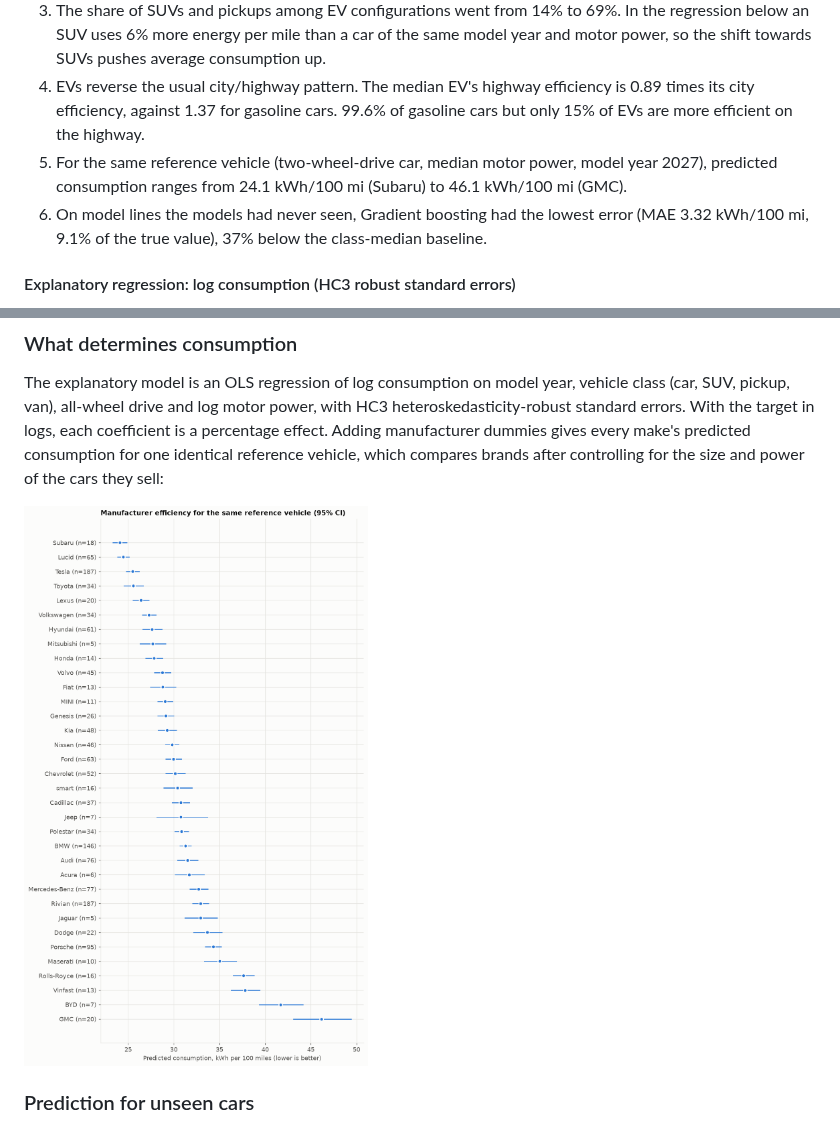
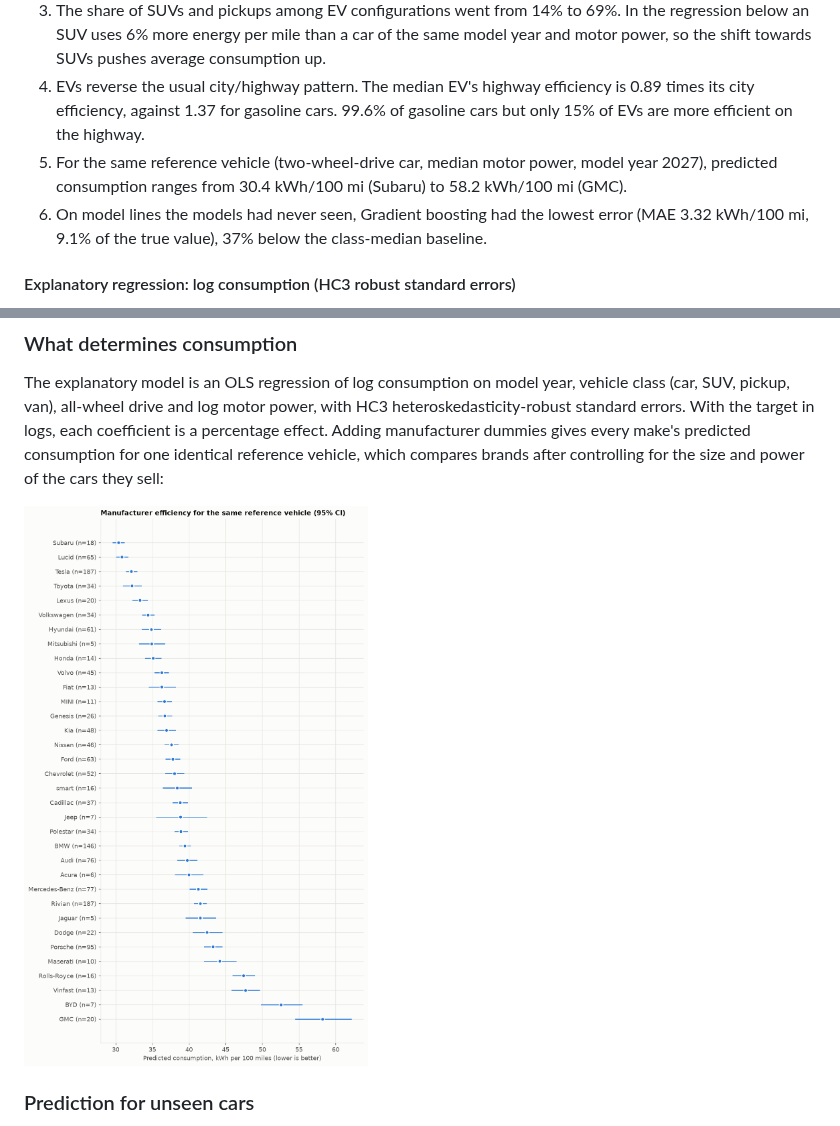
Before and after one commit to didargumus/ev-battery-range-analysis, a Markdown page: README.md, 2 parts joined by grey strips. GitHub-like rendering; pictures changed too: docs/figures/make_efficiency.png.

```diff
--- a/README.md
+++ b/README.md
@@ -22,7 +22,7 @@ Data: 1,585 battery-electric vehicle configurations from 42 manufacturers, model
 2. The derived energy per charge passes a sanity check. For the 56 configurations whose battery size EPA lists, the stated capacity is a median 0.89 times the energy drawn from the wall, consistent with charging losses of about 11%.
 3. The share of SUVs and pickups among EV configurations went from 14% to 69%. In the regression below an SUV uses 6% more energy per mile than a car of the same model year and motor power, so the shift towards SUVs pushes average consumption up.
 4. EVs reverse the usual city/highway pattern. The median EV's highway efficiency is 0.89 times its city efficiency, against 1.37 for gasoline cars. 99.6% of gasoline cars but only 15% of EVs are more efficient on the highway.
-5. For the same reference vehicle (two-wheel-drive car, median motor power, model year 2027), predicted consumption ranges from 24.1 kWh/100 mi (Subaru) to 46.1 kWh/100 mi (GMC).
+5. For the same reference vehicle (two-wheel-drive car, median motor power, model year 2027), predicted consumption ranges from 30.4 kWh/100 mi (Subaru) to 58.2 kWh/100 mi (GMC).
 6. On model lines the models had never seen, Gradient boosting had the lowest error (MAE 3.32 kWh/100 mi, 9.1% of the true value), 37% below the class-median baseline.
 
 #### Explanatory regression: log consumption (HC3 robust standard errors)
```
Also changed, not shown: docs/results.md (+35 -35 lines).
